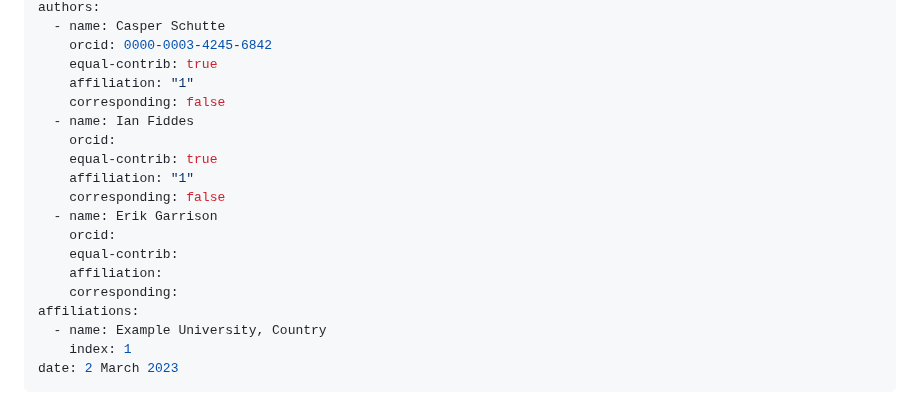
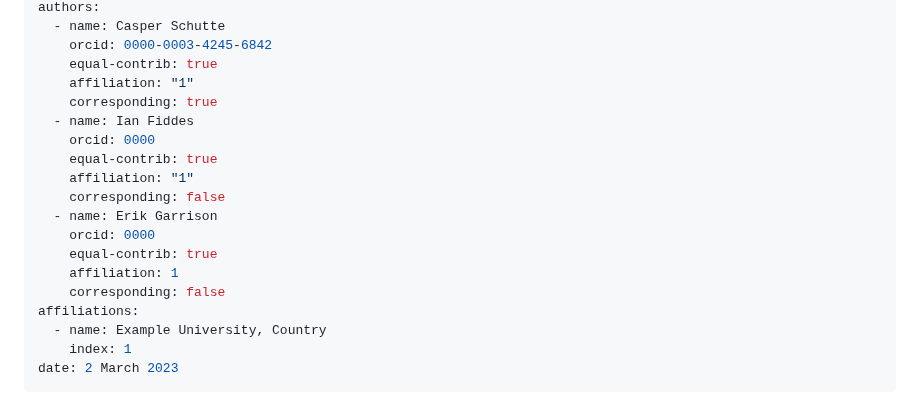
Before and after one commit to casper-schutte/fantastic-lamp, a Markdown page: paper/paper.md, the part around the change. GitHub-like rendering.

Commit message:
Adding Metadata

```diff
--- a/paper/paper.md
+++ b/paper/paper.md
@@ -9,17 +9,17 @@ authors:
     orcid: 0000-0003-4245-6842
     equal-contrib: true
     affiliation: "1"
-    corresponding: false
+    corresponding: true
   - name: Ian Fiddes
-    orcid:
+    orcid: 0000
     equal-contrib: true
     affiliation: "1"
     corresponding: false
   - name: Erik Garrison
-    orcid:
-    equal-contrib:
-    affiliation:
-    corresponding:
+    orcid: 0000
+    equal-contrib: true
+    affiliation: 1
+    corresponding: false
 affiliations:
   - name: Example University, Country
     index: 1
```
